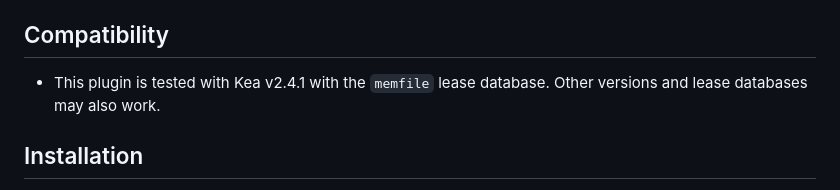
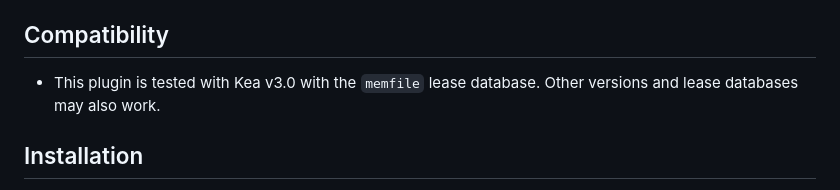
Before and after one commit to devon-mar/netbox-kea, a Markdown page: README.md, the part around the change. Drawn GitHub-style.

Commit message:
Update Kea version in README

```diff
--- a/README.md
+++ b/README.md
@@ -34,7 +34,7 @@ This plugin allows you to view Kea status, leases and subnets in NetBox. Go dire
 
 ## Compatibility
 
-- This plugin is tested with Kea v2.4.1 with the `memfile` lease database.
+- This plugin is tested with Kea v3.0 with the `memfile` lease database.
   Other versions and lease databases may also work.
 
 ## Installation
```
